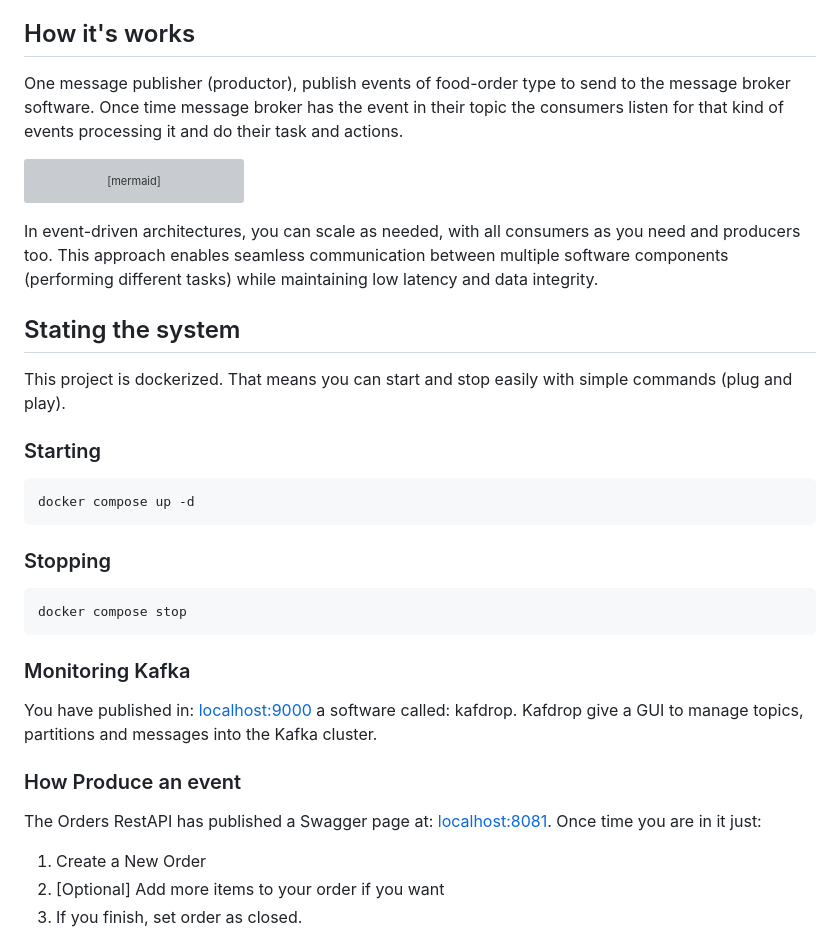
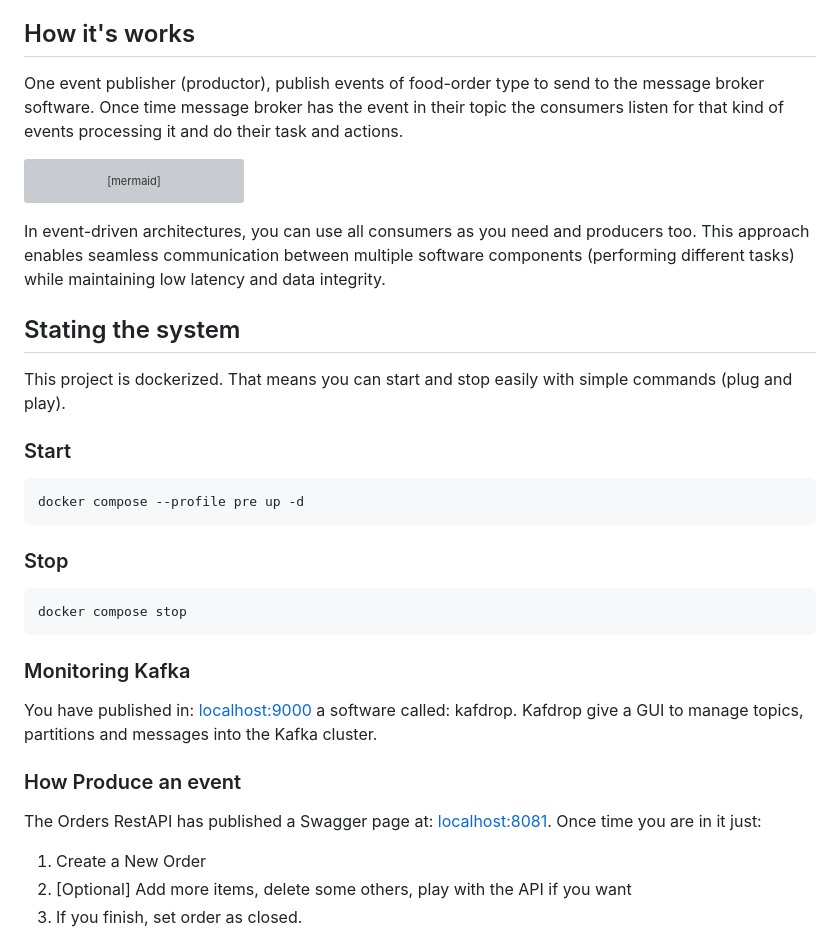
Before and after one commit to Armando-Torres/event-driven, a Markdown page: README.md, the part around the change. Drawn GitHub-style; grey boxes are pictures that could not be loaded.

Commit message:
Fix description on readme.md

````diff
--- a/README.md
+++ b/README.md
@@ -31,7 +31,7 @@ It's a simple static html served by BunJS webserver to view in a GUI (Graphic Us
 This expose a websocket server created with TypeScript and BunJS. Their responsability is translade events from a consumer to a web environment in real-time with zero delay.
 
 ## How it's works
-One message publisher (productor), publish events of food-order type to send to the message broker software. Once time message broker has the event in their topic the consumers listen for that kind of events processing it and do their task and actions.
+One event publisher (productor), publish events of food-order type to send to the message broker software. Once time message broker has the event in their topic the consumers listen for that kind of events processing it and do their task and actions.
 
 ```mermaid
 graph LR
@@ -45,18 +45,18 @@ graph LR
     E(Static web) -- live steam data from ----> D
 
 ```
-In event-driven architectures, you can scale as needed, with all consumers as you need and producers too. This approach enables seamless communication between multiple software components (performing different tasks) while maintaining low latency and data integrity.
+In event-driven architectures, you can use all consumers as you need and producers too. This approach enables seamless communication between multiple software components (performing different tasks) while maintaining low latency and data integrity.
 
 ## Stating the system
 
 This project is dockerized. That means you can start and stop easily with simple commands (plug and play).
 
-### Starting
+### Start
 ```shell
-docker compose up -d
+docker compose --profile pre up -d
 ```
 
-### Stopping
+### Stop
 ```shell
 docker compose stop
 ```
@@ -70,7 +70,7 @@ You have published in: [localhost:9000](http://localhost:9000) a software called
 The Orders RestAPI has published a Swagger page at: [localhost:8081](http://localhost:8081/swagger-ui/index.html). Once time you are in it just:
 
 1. Create a New Order
-2. [Optional] Add more items to your order if you want
+2. [Optional] Add more items, delete some others, play with the API if you want
 3. If you finish, set order as closed.
 
 When an Order is closed. One event of type food-order is created using a producer to publish into Kafka Customer-Order topic. After the event has been published the consumers listening for food-order events will take this information to do their actions.
````
